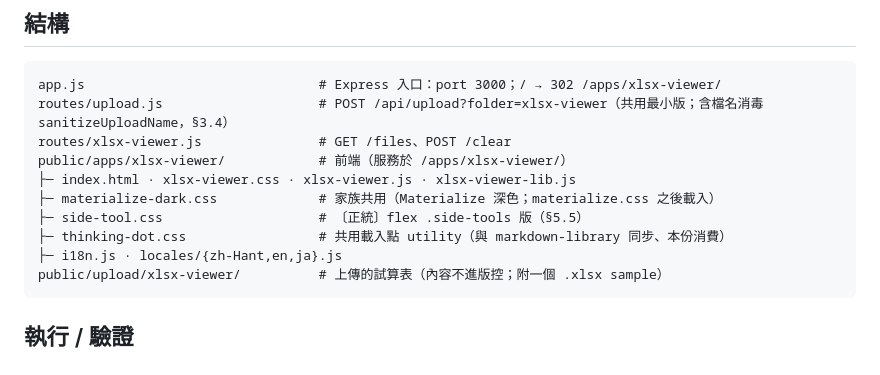
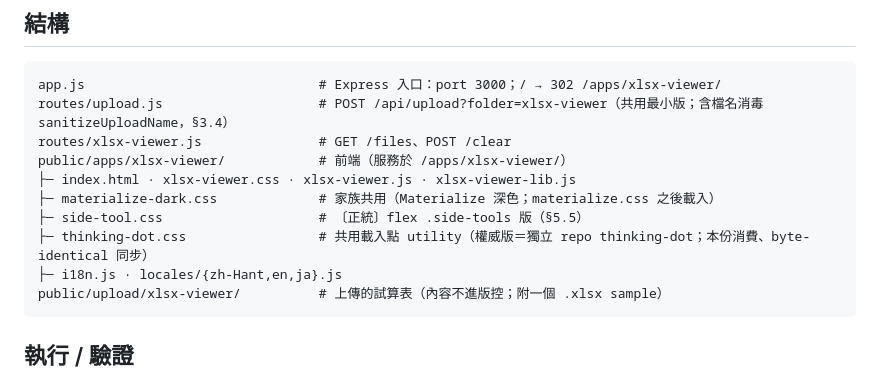
Before and after one commit to scottgfhong310/xlsx-viewer, a Markdown page: CLAUDE.md, the part around the change. Drawn GitHub-style.

Commit message:
docs(CLAUDE.md): thinking-dot.css 複製登記權威改指獨立 repo thinking-dot
家族此 utility 的家與調校台已獨立成 GitHub/thinking-dot（家族 §4.6）；
本份為自其 byte-identical 同步的複製件，非在此就地維護。

Co-Authored-By: Claude Opus 4.8 <noreply@anthropic.com>

````diff
--- a/CLAUDE.md
+++ b/CLAUDE.md
@@ -17,7 +17,7 @@ public/apps/xlsx-viewer/            # 前端（服務於 /apps/xlsx-viewer/）
 ├─ index.html · xlsx-viewer.css · xlsx-viewer.js · xlsx-viewer-lib.js
 ├─ materialize-dark.css             # 家族共用（Materialize 深色；materialize.css 之後載入）
 ├─ side-tool.css                    # 〔正統〕flex .side-tools 版（§5.5）
-├─ thinking-dot.css                 # 共用載入點 utility（與 markdown-library 同步、本份消費）
+├─ thinking-dot.css                 # 共用載入點 utility（權威版＝獨立 repo thinking-dot；本份消費、byte-identical 同步）
 ├─ i18n.js · locales/{zh-Hant,en,ja}.js
 public/upload/xlsx-viewer/          # 上傳的試算表（內容不進版控；附一個 .xlsx sample）
 ```
````
